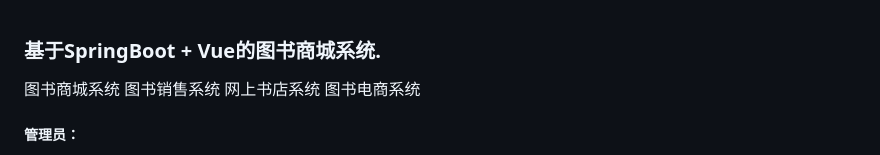
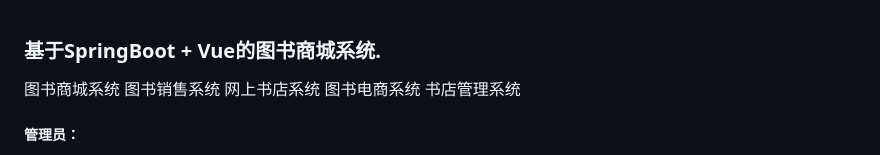
Before and after one commit to Fankekeke/book_store_public, a Markdown page: README.md, the part around the change. Rendered like a GitHub page.

Commit message:
Revise project description in README
Updated project description to include '书店管理系统'.

```diff
--- a/README.md
+++ b/README.md
@@ -1,6 +1,6 @@
 ### 基于SpringBoot + Vue的图书商城系统.
 
-图书商城系统 图书销售系统 网上书店系统 图书电商系统
+图书商城系统 图书销售系统 网上书店系统 图书电商系统 书店管理系统
 
 ##### 管理员：
 用户收货地址，公告管理，图书管理，图书类型，订单评价，积分兑换，物品积分，会员积分，商家管理，商家会员，订单管理，员工管理，用户管理，帖子审核，数据统计
```
